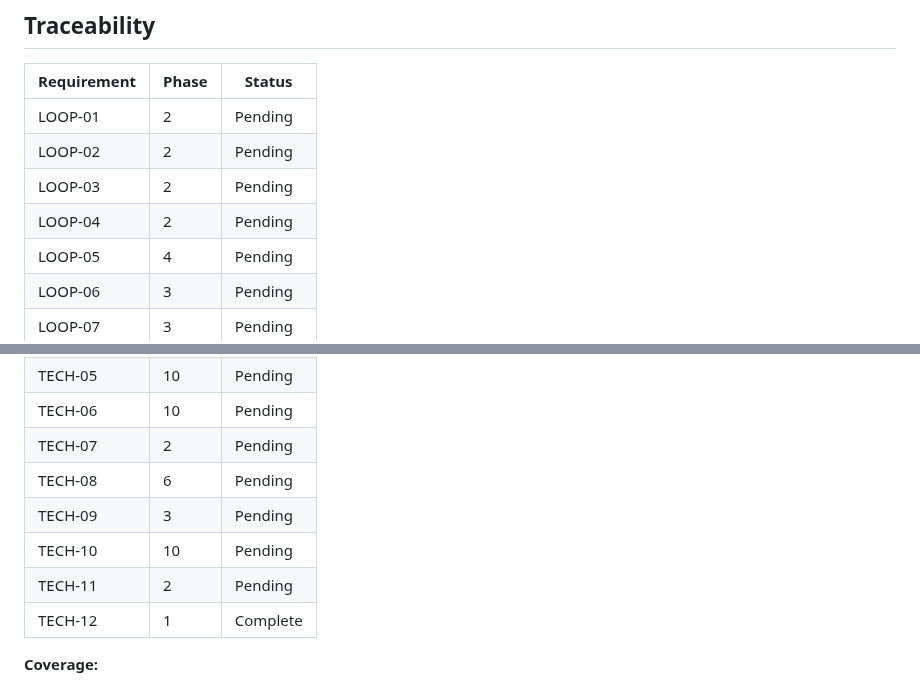
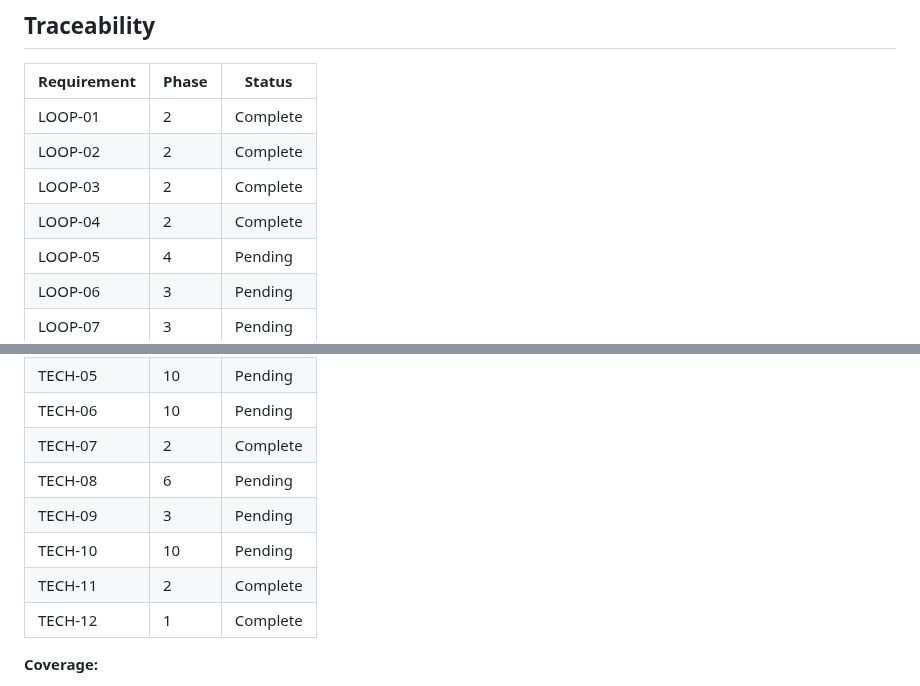
Before and after one commit to pavanmadiraju91/letter-runner, a Markdown page: .planning/REQUIREMENTS.md, 2 parts joined by grey strips. Drawn GitHub-style.

```diff
--- a/.planning/REQUIREMENTS.md
+++ b/.planning/REQUIREMENTS.md
@@ -117,10 +117,10 @@
 
 | Requirement | Phase | Status |
 |-------------|-------|--------|
-| LOOP-01 | 2 | Pending |
-| LOOP-02 | 2 | Pending |
-| LOOP-03 | 2 | Pending |
-| LOOP-04 | 2 | Pending |
+| LOOP-01 | 2 | Complete |
+| LOOP-02 | 2 | Complete |
+| LOOP-03 | 2 | Complete |
+| LOOP-04 | 2 | Complete |
 | LOOP-05 | 4 | Pending |
 | LOOP-06 | 3 | Pending |
 | LOOP-07 | 3 | Pending |
@@ -172,11 +172,11 @@
 | TECH-04 | 10 | Pending |
 | TECH-05 | 10 | Pending |
 | TECH-06 | 10 | Pending |
-| TECH-07 | 2 | Pending |
+| TECH-07 | 2 | Complete |
 | TECH-08 | 6 | Pending |
 | TECH-09 | 3 | Pending |
 | TECH-10 | 10 | Pending |
-| TECH-11 | 2 | Pending |
+| TECH-11 | 2 | Complete |
 | TECH-12 | 1 | Complete |
 
 **Coverage:**
```
Also changed, not shown: .planning/ROADMAP.md (+6 -6 lines).
